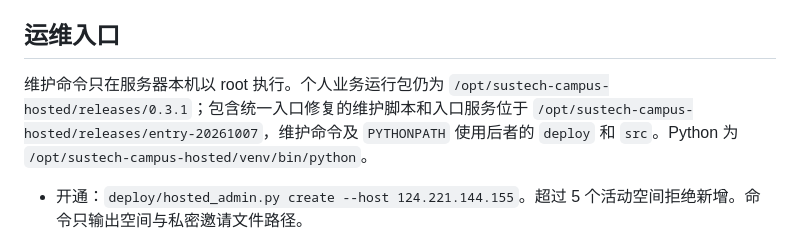
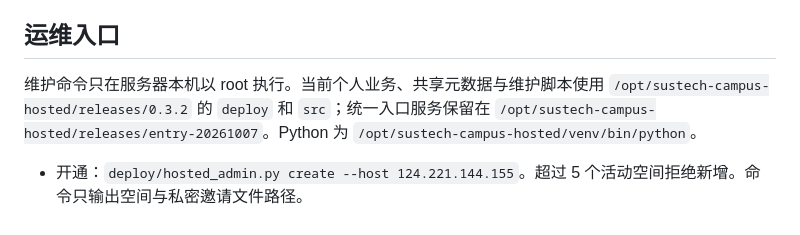
Before and after one commit to Rowan-memoedu/SUSTechCampusDashboard, a Markdown page: docs/HOSTED-PHASE1.md, the part around the change. Drawn GitHub-style.

```diff
--- a/docs/HOSTED-PHASE1.md
+++ b/docs/HOSTED-PHASE1.md
@@ -82,7 +82,7 @@
 
 ## 运维入口
 
-维护命令只在服务器本机以 root 执行。个人业务运行包仍为 `/opt/sustech-campus-hosted/releases/0.3.1`；包含统一入口修复的维护脚本和入口服务位于 `/opt/sustech-campus-hosted/releases/entry-20261007`，维护命令及 `PYTHONPATH` 使用后者的 `deploy` 和 `src`。Python 为 `/opt/sustech-campus-hosted/venv/bin/python`。
+维护命令只在服务器本机以 root 执行。当前个人业务、共享元数据与维护脚本使用 `/opt/sustech-campus-hosted/releases/0.3.2` 的 `deploy` 和 `src`；统一入口服务保留在 `/opt/sustech-campus-hosted/releases/entry-20261007`。Python 为 `/opt/sustech-campus-hosted/venv/bin/python`。
 
 - 开通：`deploy/hosted_admin.py create --host 124.221.144.155`。超过 5 个活动空间拒绝新增。命令只输出空间与私密邀请文件路径。
 - 未使用邀请续期：`deploy/hosted_admin.py invite <space-id>`；激活后不能重放或重新邀请覆盖账号。
```
Also changed, not shown: README.md (+2 -2 lines).
